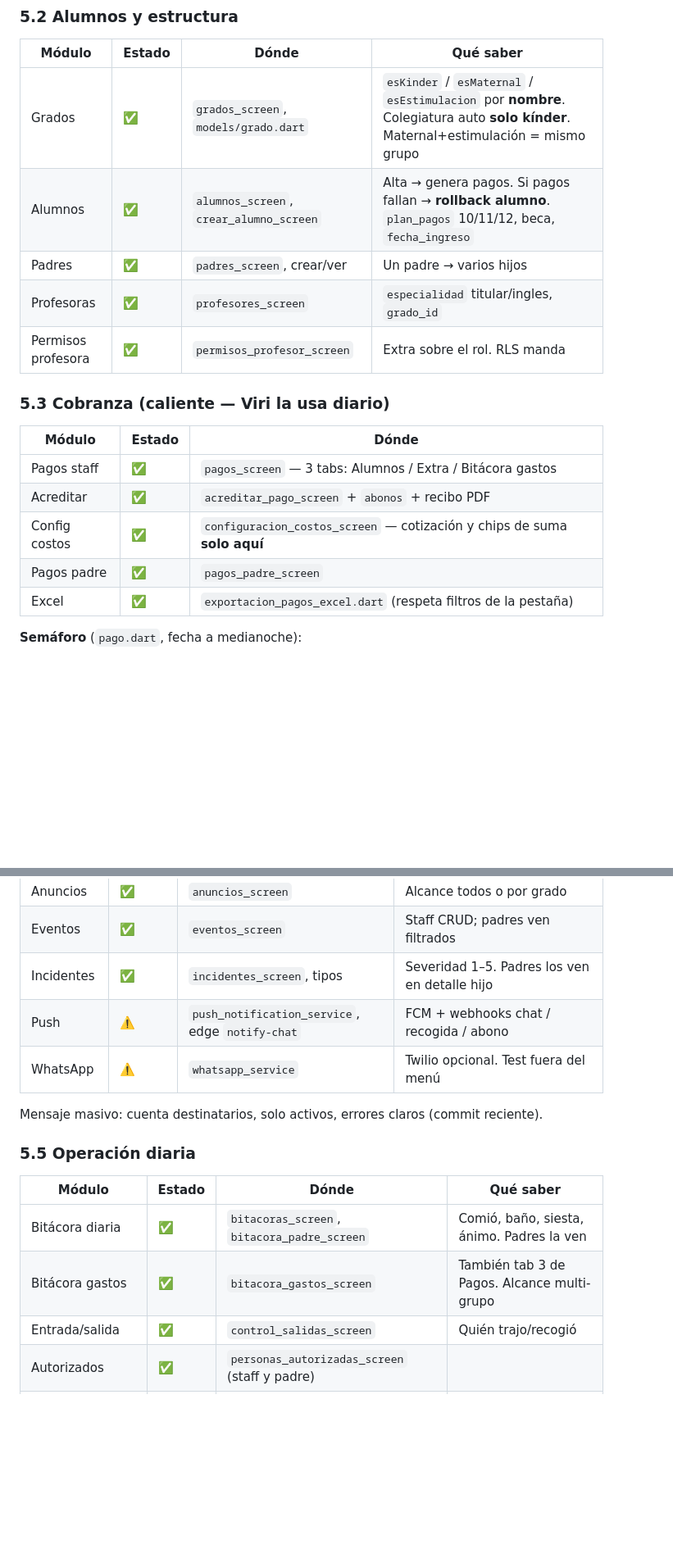
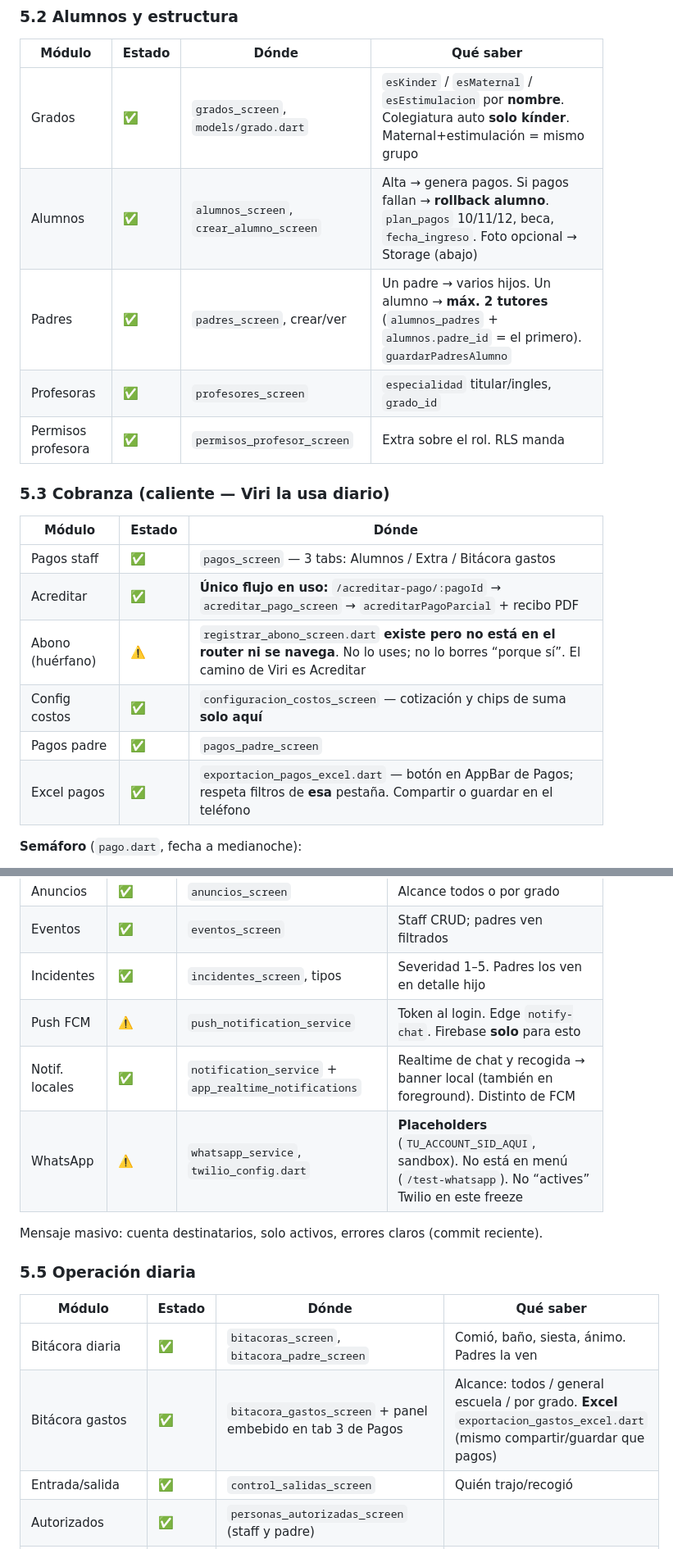
Before and after one commit to emmaghost/caipi_app, a Markdown page: OPENCODE.md, 2 parts joined by grey strips. Shown at 82% size. Rendered like a GitHub page; blank space fills up the shorter version.

```diff
--- a/OPENCODE.md
+++ b/OPENCODE.md
@@ -178,8 +184,8 @@ Leyenda: ✅ estable · ⚠️ frágil / incompleto · ❌ no tocar / cancelado
 | Módulo | Estado | Dónde | Qué saber |
 |--------|--------|-------|-----------|
 | Grados | ✅ | `grados_screen`, `models/grado.dart` | `esKinder` / `esMaternal` / `esEstimulacion` por **nombre**. Colegiatura auto **solo kínder**. Maternal+estimulación = mismo grupo |
-| Alumnos | ✅ | `alumnos_screen`, `crear_alumno_screen` | Alta → genera pagos. Si pagos fallan → **rollback alumno**. `plan_pagos` 10/11/12, beca, `fecha_ingreso` |
-| Padres | ✅ | `padres_screen`, crear/ver | Un padre → varios hijos |
+| Alumnos | ✅ | `alumnos_screen`, `crear_alumno_screen` | Alta → genera pagos. Si pagos fallan → **rollback alumno**. `plan_pagos` 10/11/12, beca, `fecha_ingreso`. Foto opcional → Storage (abajo) |
+| Padres | ✅ | `padres_screen`, crear/ver | Un padre → varios hijos. Un alumno → **máx. 2 tutores** (`alumnos_padres` + `alumnos.padre_id` = el primero). `guardarPadresAlumno` |
 | Profesoras | ✅ | `profesores_screen` | `especialidad` titular/ingles, `grado_id` |
 | Permisos profesora | ✅ | `permisos_profesor_screen` | Extra sobre el rol. RLS manda |
 
@@ -188,10 +194,11 @@ Leyenda: ✅ estable · ⚠️ frágil / incompleto · ❌ no tocar / cancelado
 | Módulo | Estado | Dónde |
 |--------|--------|-------|
 | Pagos staff | ✅ | `pagos_screen` — 3 tabs: Alumnos / Extra / Bitácora gastos |
-| Acreditar | ✅ | `acreditar_pago_screen` + `abonos` + recibo PDF |
+| Acreditar | ✅ | **Único flujo en uso:** `/acreditar-pago/:pagoId` → `acreditar_pago_screen` → `acreditarPagoParcial` + recibo PDF |
+| Abono (huérfano) | ⚠️ | `registrar_abono_screen.dart` **existe pero no está en el router ni se navega**. No lo uses; no lo borres “porque sí”. El camino de Viri es Acreditar |
 | Config costos | ✅ | `configuracion_costos_screen` — cotización y chips de suma **solo aquí** |
 | Pagos padre | ✅ | `pagos_padre_screen` |
-| Excel | ✅ | `exportacion_pagos_excel.dart` (respeta filtros de la pestaña) |
+| Excel pagos | ✅ | `exportacion_pagos_excel.dart` — botón en AppBar de Pagos; respeta filtros de **esa** pestaña. Compartir o guardar en el teléfono |
 
 **Semáforo** (`pago.dart`, fecha a medianoche):
 
@@ -233,8 +240,9 @@ Alta alumno: solo colegiaturas del plan. No metas insc/seguro otra vez al cuadro
 | Anuncios | ✅ | `anuncios_screen` | Alcance todos o por grado |
 | Eventos | ✅ | `eventos_screen` | Staff CRUD; padres ven filtrados |
 | Incidentes | ✅ | `incidentes_screen`, tipos | Severidad 1–5. Padres los ven en detalle hijo |
-| Push | ⚠️ | `push_notification_service`, edge `notify-chat` | FCM + webhooks chat / recogida / abono |
-| WhatsApp | ⚠️ | `whatsapp_service` | Twilio opcional. Test fuera del menú |
+| Push FCM | ⚠️ | `push_notification_service` | Token al login. Edge `notify-chat`. Firebase **solo** para esto |
+| Notif. locales | ✅ | `notification_service` + `app_realtime_notifications` | Realtime de chat y recogida → banner local (también en foreground). Distinto de FCM |
+| WhatsApp | ⚠️ | `whatsapp_service`, `twilio_config.dart` | **Placeholders** (`TU_ACCOUNT_SID_AQUI`, sandbox). No está en menú (`/test-whatsapp`). No “actives” Twilio en este freeze |
 
 Mensaje masivo: cuenta destinatarios, solo activos, errores claros (commit reciente).
 
@@ -243,7 +251,7 @@ Mensaje masivo: cuenta destinatarios, solo activos, errores claros (commit recie
 | Módulo | Estado | Dónde | Qué saber |
 |--------|--------|-------|-----------|
 | Bitácora diaria | ✅ | `bitacoras_screen`, `bitacora_padre_screen` | Comió, baño, siesta, ánimo. Padres la ven |
-| Bitácora gastos | ✅ | `bitacora_gastos_screen` | También tab 3 de Pagos. Alcance multi-grupo |
+| Bitácora gastos | ✅ | `bitacora_gastos_screen` + panel embebido en tab 3 de Pagos | Alcance: todos / general escuela / por grado. **Excel** `exportacion_gastos_excel.dart` (mismo compartir/guardar que pagos) |
 | Entrada/salida | ✅ | `control_salidas_screen` | Quién trajo/recogió |
 | Autorizados | ✅ | `personas_autorizadas_screen` (staff y padre) | |
 | Recogida | ✅ | `solicitud_recogida_*`, panel dashboard | Padre pide; escuela atiende sheet |
```
Also changed, not shown: other parts of OPENCODE.md (+32 -5 lines).
